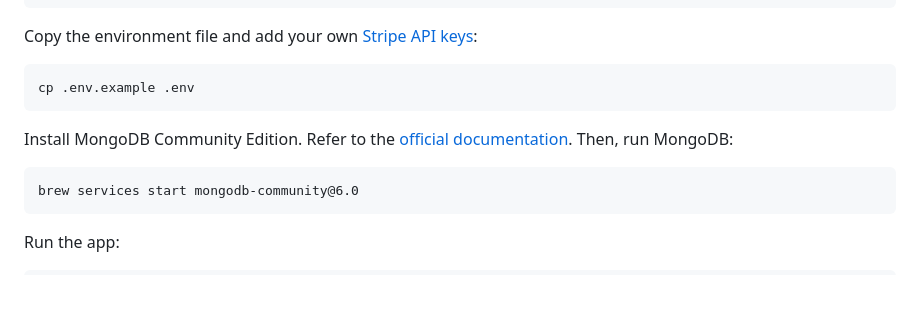
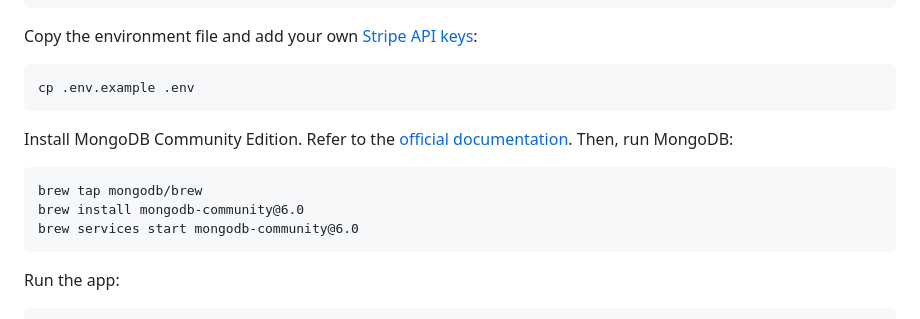
Before and after one commit to stripe/stripe-connect-furever-demo, a Markdown page: README.md, the part around the change. GitHub-like rendering; blank space fills up the shorter version.

Commit message:
update mongodb instructions

````diff
--- a/README.md
+++ b/README.md
@@ -65,6 +65,8 @@ cp .env.example .env
 Install MongoDB Community Edition. Refer to the [official documentation](https://www.mongodb.com/docs/manual/tutorial/install-mongodb-on-os-x/). Then, run MongoDB:
 
 ```
+brew tap mongodb/brew
+brew install mongodb-community@6.0
 brew services start mongodb-community@6.0
 ```
 
````
